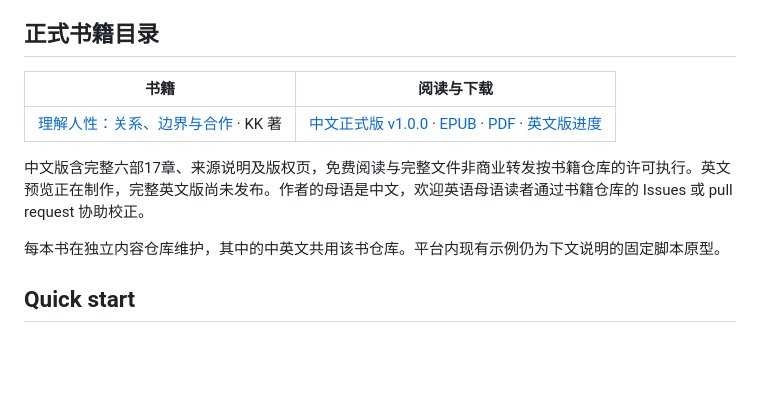
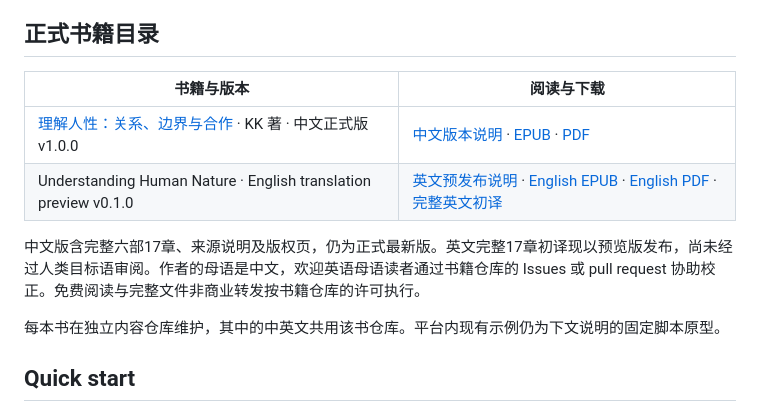
Before and after one commit to kavadream/open-learning-books, a Markdown page: README.md, the part around the change. Drawn GitHub-style; blank space fills up the shorter version.

Commit message:
Link the complete English translation preview while retaining Chinese stable downloads

```diff
--- a/README.md
+++ b/README.md
@@ -8,11 +8,12 @@ Project inception: **2026-10-26** · Current version: **0.1.0 prototype**
 
 ## 正式书籍目录
 
-| 书籍 | 阅读与下载 |
+| 书籍与版本 | 阅读与下载 |
 | --- | --- |
-| [理解人性：关系、边界与合作](https://github.com/kavadream/understanding-human-relations) · KK 著 | [中文正式版 v1.0.0](https://github.com/kavadream/understanding-human-relations/releases/tag/zh-v1.0.0) · [EPUB](https://github.com/kavadream/understanding-human-relations/releases/download/zh-v1.0.0/understanding-human-relations_zh-CN_v1.0.0.epub) · [PDF](https://github.com/kavadream/understanding-human-relations/releases/download/zh-v1.0.0/understanding-human-relations_zh-CN_v1.0.0.pdf) · [英文版进度](https://github.com/kavadream/understanding-human-relations/blob/main/translations/en/README.md) |
+| [理解人性：关系、边界与合作](https://github.com/kavadream/understanding-human-relations) · KK 著 · 中文正式版 v1.0.0 | [中文版本说明](https://github.com/kavadream/understanding-human-relations/releases/tag/zh-v1.0.0) · [EPUB](https://github.com/kavadream/understanding-human-relations/releases/download/zh-v1.0.0/understanding-human-relations_zh-CN_v1.0.0.epub) · [PDF](https://github.com/kavadream/understanding-human-relations/releases/download/zh-v1.0.0/understanding-human-relations_zh-CN_v1.0.0.pdf) |
+| Understanding Human Nature · English translation preview v0.1.0 | [英文预发布说明](https://github.com/kavadream/understanding-human-relations/releases/tag/en-v0.1.0-preview) · [English EPUB](https://github.com/kavadream/understanding-human-relations/releases/download/en-v0.1.0-preview/English_Understanding_Human_Nature_preview.epub) · [English PDF](https://github.com/kavadream/understanding-human-relations/releases/download/en-v0.1.0-preview/English_Understanding_Human_Nature_preview.pdf) · [完整英文初译](https://github.com/kavadream/understanding-human-relations/blob/main/translations/en/book.md) |
 
-中文版含完整六部17章、来源说明及版权页，免费阅读与完整文件非商业转发按书籍仓库的许可执行。英文预览正在制作，完整英文版尚未发布。作者的母语是中文，欢迎英语母语读者通过书籍仓库的 Issues 或 pull request 协助校正。
+中文版含完整六部17章、来源说明及版权页，仍为正式最新版。英文完整17章初译现以预览版发布，尚未经过人类目标语审阅。作者的母语是中文，欢迎英语母语读者通过书籍仓库的 Issues 或 pull request 协助校正。免费阅读与完整文件非商业转发按书籍仓库的许可执行。
 
 每本书在独立内容仓库维护，其中的中英文共用该书仓库。平台内现有示例仍为下文说明的固定脚本原型。
 
```
